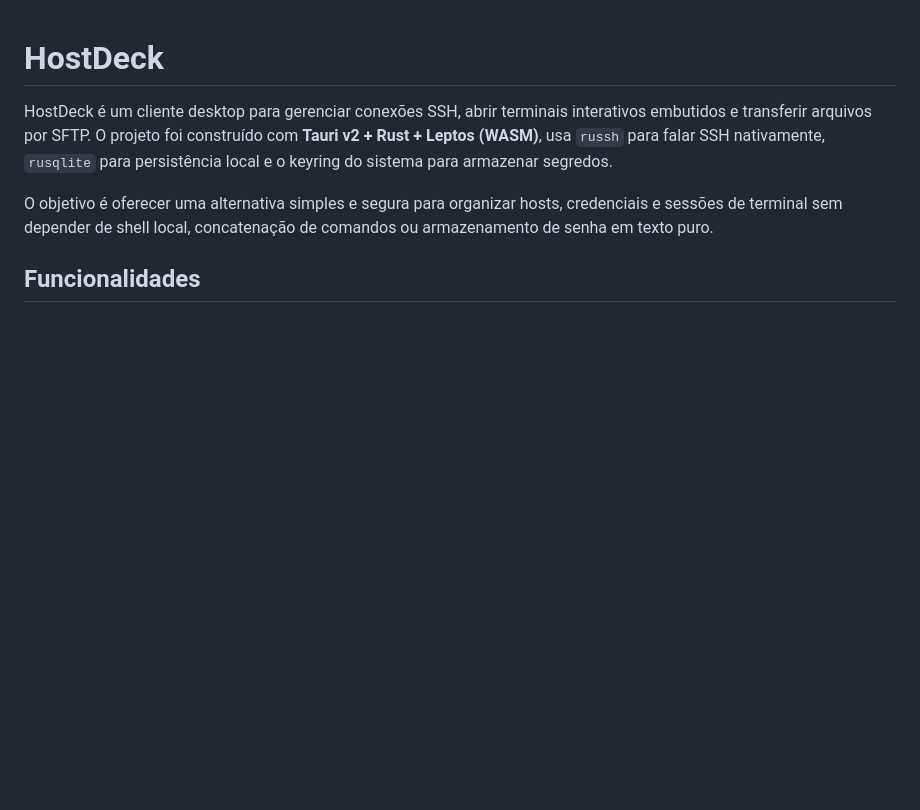
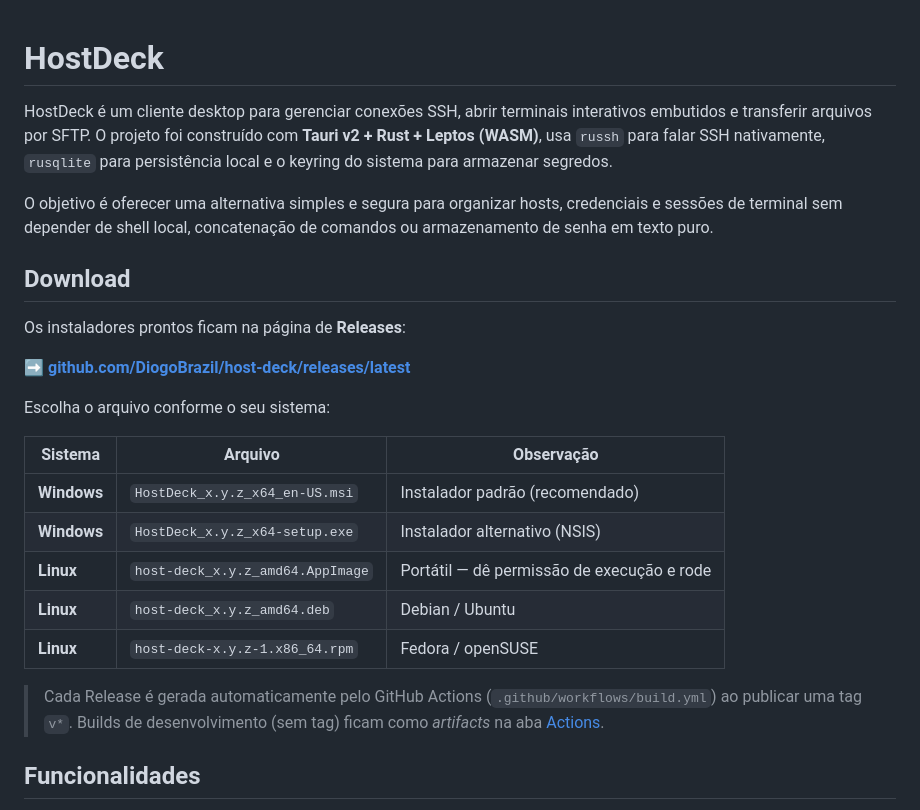
Before and after one commit to DiogoBrazil/host-deck, a Markdown page: README.md, the part around the change. Rendered like a GitHub page; blank space fills up the shorter version.

Commit message:
feat: update README with installation instructions and release information

```diff
--- a/README.md
+++ b/README.md
@@ -9,6 +9,27 @@ segredos.
 O objetivo é oferecer uma alternativa simples e segura para organizar hosts,
 credenciais e sessões de terminal sem depender de shell local, concatenação de
 comandos ou armazenamento de senha em texto puro.
+
+## Download
+
+Os instaladores prontos ficam na página de **Releases**:
+
+**➡️ [github.com/DiogoBrazil/host-deck/releases/latest](https://github.com/DiogoBrazil/host-deck/releases/latest)**
+
+Escolha o arquivo conforme o seu sistema:
+
+| Sistema | Arquivo | Observação |
+|---|---|---|
+| **Windows** | `HostDeck_x.y.z_x64_en-US.msi` | Instalador padrão (recomendado) |
+| **Windows** | `HostDeck_x.y.z_x64-setup.exe` | Instalador alternativo (NSIS) |
+| **Linux** | `host-deck_x.y.z_amd64.AppImage` | Portátil — dê permissão de execução e rode |
+| **Linux** | `host-deck_x.y.z_amd64.deb` | Debian / Ubuntu |
+| **Linux** | `host-deck-x.y.z-1.x86_64.rpm` | Fedora / openSUSE |
+
+> Cada Release é gerada automaticamente pelo GitHub Actions
+> (`.github/workflows/build.yml`) ao publicar uma tag `v*`. Builds de
+> desenvolvimento (sem tag) ficam como *artifacts* na aba
+> [Actions](https://github.com/DiogoBrazil/host-deck/actions).
 
 ## Funcionalidades
 
```
